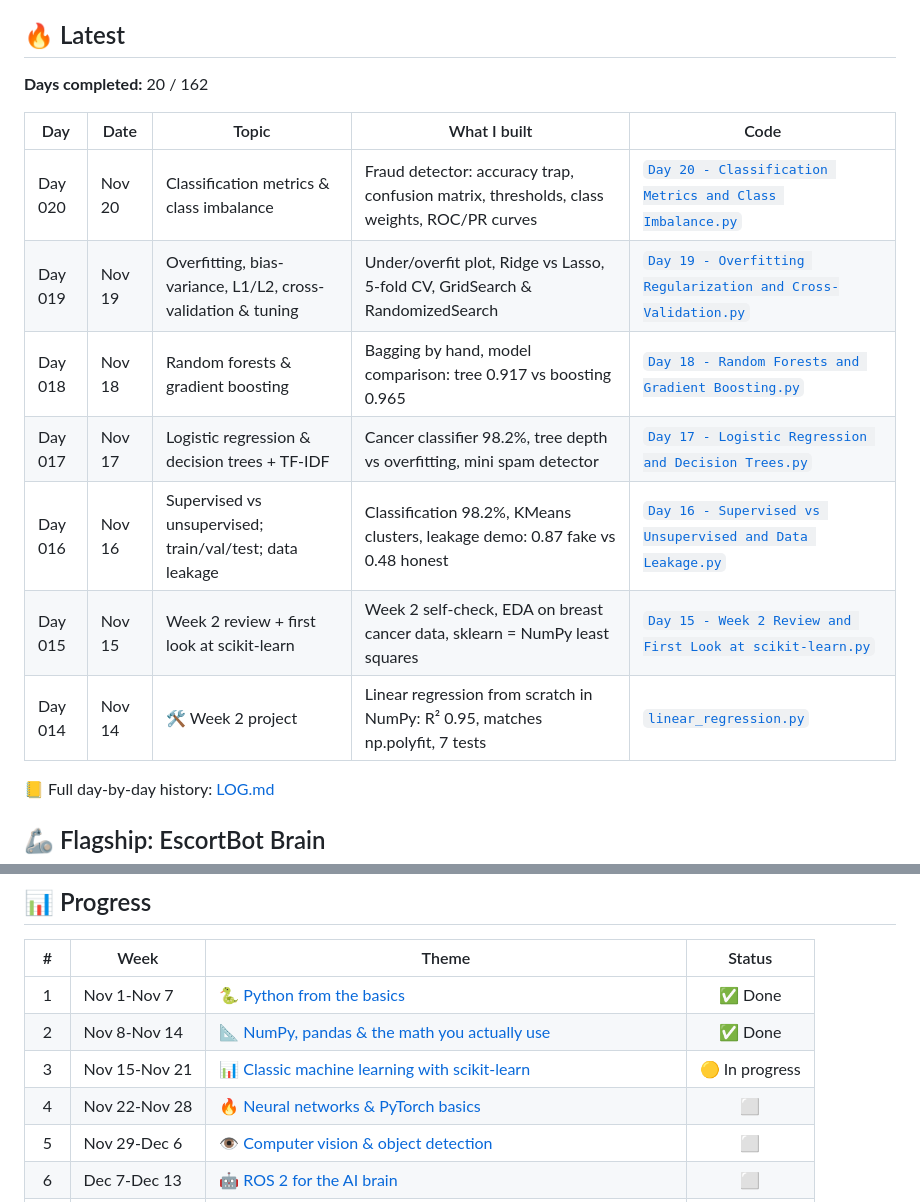
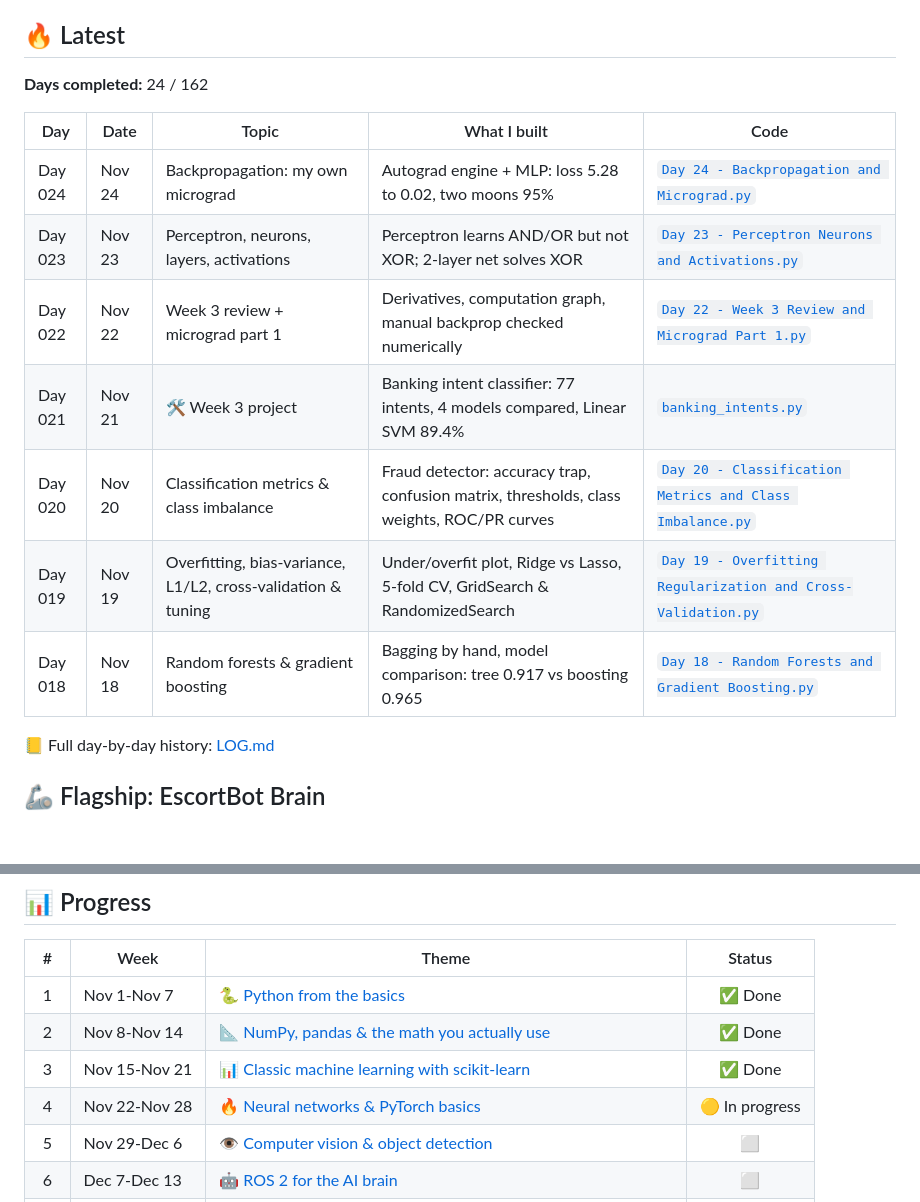
Before and after one commit to Hafsa-Anwar65/AI-Engineering-Log, a Markdown page: README.md, 2 parts joined by grey strips. Drawn GitHub-style; blank space fills up the shorter version.

Commit message:
day 021-024: banking intent classifier, perceptron, micrograd backprop

```diff
--- a/README.md
+++ b/README.md
@@ -43,17 +44,17 @@ I'm **Hafsa Anwar**, an AI & Automation Engineer and Robotics & Intelligent Syst
 
 ## 🔥 Latest
 
-**Days completed:** 20 / 162
+**Days completed:** 24 / 162
 
 | Day | Date | Topic | What I built | Code |
 |---|---|---|---|---|
+| Day 024 | Nov 24 | Backpropagation: my own micrograd | Autograd engine + MLP: loss 5.28 to 0.02, two moons 95% | [`Day 24 - Backpropagation and Micrograd.py`](./Week-04-PyTorch%20Basics/Day%2024%20-%20Backpropagation%20and%20Micrograd.py) |
+| Day 023 | Nov 23 | Perceptron, neurons, layers, activations | Perceptron learns AND/OR but not XOR; 2-layer net solves XOR | [`Day 23 - Perceptron Neurons and Activations.py`](./Week-04-PyTorch%20Basics/Day%2023%20-%20Perceptron%20Neurons%20and%20Activations.py) |
+| Day 022 | Nov 22 | Week 3 review + micrograd part 1 | Derivatives, computation graph, manual backprop checked numerically | [`Day 22 - Week 3 Review and Micrograd Part 1.py`](./Week-04-PyTorch%20Basics/Day%2022%20-%20Week%203%20Review%20and%20Micrograd%20Part%201.py) |
+| Day 021 | Nov 21 | 🛠️ Week 3 project | Banking intent classifier: 77 intents, 4 models compared, Linear SVM 89.4% | [`banking_intents.py`](./Week-03-Scikit-Learn%20ML/Day%2021%20-%20Banking%20Intent%20Classifier%20Project/banking_intents.py) |
 | Day 020 | Nov 20 | Classification metrics & class imbalance | Fraud detector: accuracy trap, confusion matrix, thresholds, class weights, ROC/PR curves | [`Day 20 - Classification Metrics and Class Imbalance.py`](./Week-03-Scikit-Learn%20ML/Day%2020%20-%20Classification%20Metrics%20and%20Class%20Imbalance.py) |
 | Day 019 | Nov 19 | Overfitting, bias-variance, L1/L2, cross-validation & tuning | Under/overfit plot, Ridge vs Lasso, 5-fold CV, GridSearch & RandomizedSearch | [`Day 19 - Overfitting Regularization and Cross-Validation.py`](./Week-03-Scikit-Learn%20ML/Day%2019%20-%20Overfitting%20Regularization%20and%20Cross-Validation.py) |
 | Day 018 | Nov 18 | Random forests & gradient boosting | Bagging by hand, model comparison: tree 0.917 vs boosting 0.965 | [`Day 18 - Random Forests and Gradient Boosting.py`](./Week-03-Scikit-Learn%20ML/Day%2018%20-%20Random%20Forests%20and%20Gradient%20Boosting.py) |
-| Day 017 | Nov 17 | Logistic regression & decision trees + TF-IDF | Cancer classifier 98.2%, tree depth vs overfitting, mini spam detector | [`Day 17 - Logistic Regression and Decision Trees.py`](./Week-03-Scikit-Learn%20ML/Day%2017%20-%20Logistic%20Regression%20and%20Decision%20Trees.py) |
-| Day 016 | Nov 16 | Supervised vs unsupervised; train/val/test; data leakage | Classification 98.2%, KMeans clusters, leakage demo: 0.87 fake vs 0.48 honest | [`Day 16 - Supervised vs Unsupervised and Data Leakage.py`](./Week-03-Scikit-Learn%20ML/Day%2016%20-%20Supervised%20vs%20Unsupervised%20and%20Data%20Leakage.py) |
-| Day 015 | Nov 15 | Week 2 review + first look at scikit-learn | Week 2 self-check, EDA on breast cancer data, sklearn = NumPy least squares | [`Day 15 - Week 2 Review and First Look at scikit-learn.py`](./Week-03-Scikit-Learn%20ML/Day%2015%20-%20Week%202%20Review%20and%20First%20Look%20at%20scikit-learn.py) |
-| Day 014 | Nov 14 | 🛠️ Week 2 project | Linear regression from scratch in NumPy: R² 0.95, matches np.polyfit, 7 tests | [`linear_regression.py`](./Week-02-NumPy%20Pandas%20Math/Day%2014%20-%20Linear%20Regression%20Project/linear_regression.py) |
 
 📒 Full day-by-day history: [LOG.md](./LOG.md)
 
@@ -87,8 +88,8 @@ The AI brain for **EscortBot**, a ROS 2 banking-assistant robot. Each phase adds
 |:-:|---|---|:-:|
 | 1 | Nov 1-Nov 7 | 🐍 [Python from the basics](./Week-01-Python%20Basics/) | ✅ Done |
 | 2 | Nov 8-Nov 14 | 📐 [NumPy, pandas & the math you actually use](./Week-02-NumPy%20Pandas%20Math/) | ✅ Done |
-| 3 | Nov 15-Nov 21 | 📊 [Classic machine learning with scikit-learn](./Week-03-Scikit-Learn%20ML/) | 🟡 In progress |
-| 4 | Nov 22-Nov 28 | 🔥 [Neural networks & PyTorch basics](./Week-04-PyTorch%20Basics/) | ⬜ |
+| 3 | Nov 15-Nov 21 | 📊 [Classic machine learning with scikit-learn](./Week-03-Scikit-Learn%20ML/) | ✅ Done |
+| 4 | Nov 22-Nov 28 | 🔥 [Neural networks & PyTorch basics](./Week-04-PyTorch%20Basics/) | 🟡 In progress |
 | 5 | Nov 29-Dec 6 | 👁️ [Computer vision & object detection](./Week-05-Computer%20Vision/) | ⬜ |
 | 6 | Dec 7-Dec 13 | 🤖 [ROS 2 for the AI brain](./Week-06-ROS2%20Basics/) | ⬜ |
 | 7 | Dec 14-Dec 20 | ⚡ [FastAPI & Flask from the basics](./Week-07-FastAPI%20Flask/) | ⬜ |
```
Also changed, not shown: other parts of README.md (+8 -7 lines), LOG.md (+4 -0 lines), Week-03-Scikit-Learn ML/Day 21 - Banking Intent Classifier Project/README.md (added, +66 -0 lines), Week-03-Scikit-Learn ML/Notes.md (+45 -1 lines), Week-04-PyTorch Basics/Notes.md (added, +185 -0 lines), Week-04-PyTorch Basics/day23_activations.png (added), Week-04-PyTorch Basics/day24_moons_boundary.png (added), 7 other files.
